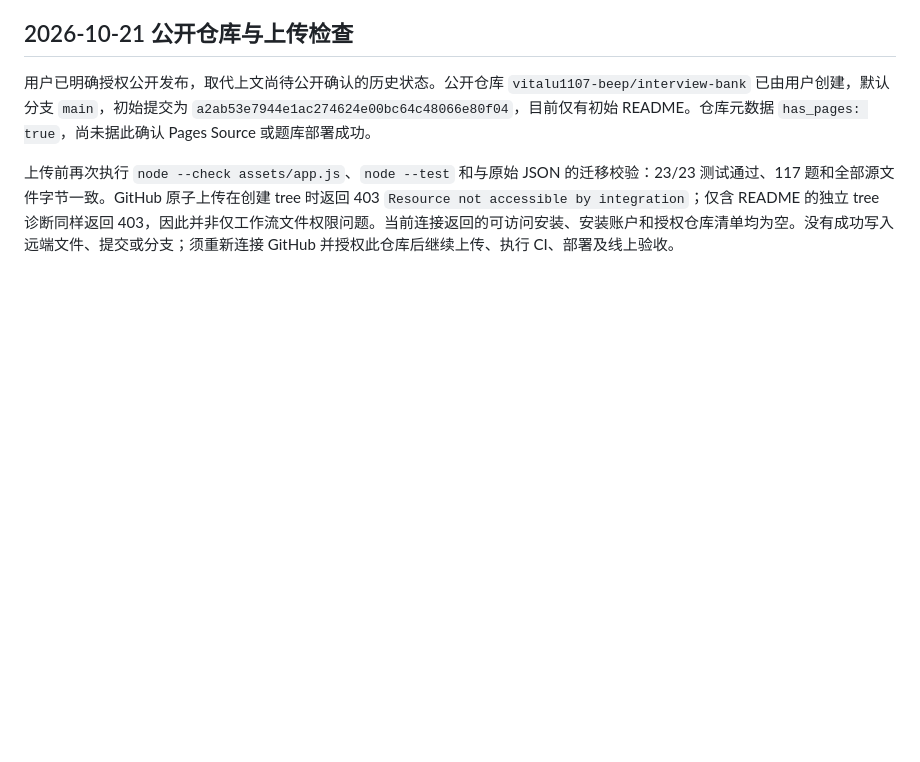
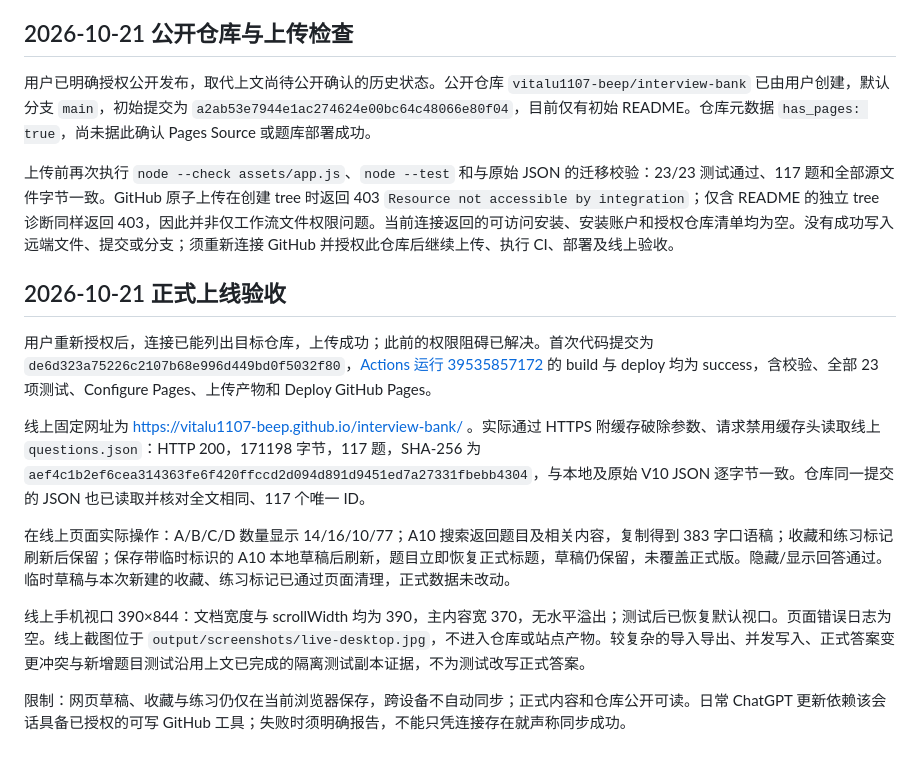
Before and after one commit to vitalu1107-beep/interview-bank, a Markdown page: docs/verification.md, the part around the change. Rendered like a GitHub page; blank space fills up the shorter version.

Commit message:
Record successful Pages deployment and live acceptance checks

```diff
--- a/docs/verification.md
+++ b/docs/verification.md
@@ -36,3 +36,15 @@
 用户已明确授权公开发布，取代上文尚待公开确认的历史状态。公开仓库 `vitalu1107-beep/interview-bank` 已由用户创建，默认分支 `main`，初始提交为 `a2ab53e7944e1ac274624e00bc64c48066e80f04`，目前仅有初始 README。仓库元数据 `has_pages: true`，尚未据此确认 Pages Source 或题库部署成功。
 
 上传前再次执行 `node --check assets/app.js`、`node --test` 和与原始 JSON 的迁移校验：23/23 测试通过、117 题和全部源文件字节一致。GitHub 原子上传在创建 tree 时返回 403 `Resource not accessible by integration`；仅含 README 的独立 tree 诊断同样返回 403，因此并非仅工作流文件权限问题。当前连接返回的可访问安装、安装账户和授权仓库清单均为空。没有成功写入远端文件、提交或分支；须重新连接 GitHub 并授权此仓库后继续上传、执行 CI、部署及线上验收。
+
+## 2026-10-21 正式上线验收
+
+用户重新授权后，连接已能列出目标仓库，上传成功；此前的权限阻碍已解决。首次代码提交为 `de6d323a75226c2107b68e996d449bd0f5032f80`，[Actions 运行 39535857172](https://github.com/vitalu1107-beep/interview-bank/actions/runs/39535857172) 的 build 与 deploy 均为 success，含校验、全部 23 项测试、Configure Pages、上传产物和 Deploy GitHub Pages。
+
+线上固定网址为 https://vitalu1107-beep.github.io/interview-bank/ 。实际通过 HTTPS 附缓存破除参数、请求禁用缓存头读取线上 `questions.json`：HTTP 200，171198 字节，117 题，SHA-256 为 `aef4c1b2ef6cea314363fe6f420ffccd2d094d891d9451ed7a27331fbebb4304`，与本地及原始 V10 JSON 逐字节一致。仓库同一提交的 JSON 也已读取并核对全文相同、117 个唯一 ID。
+
+在线上页面实际操作：A/B/C/D 数量显示 14/16/10/77；A10 搜索返回题目及相关内容，复制得到 383 字口语稿；收藏和练习标记刷新后保留；保存带临时标识的 A10 本地草稿后刷新，题目立即恢复正式标题，草稿仍保留，未覆盖正式版。隐藏/显示回答通过。临时草稿与本次新建的收藏、练习标记已通过页面清理，正式数据未改动。
+
+线上手机视口 390×844：文档宽度与 scrollWidth 均为 390，主内容宽 370，无水平溢出；测试后已恢复默认视口。页面错误日志为空。线上截图位于 `output/screenshots/live-desktop.jpg`，不进入仓库或站点产物。较复杂的导入导出、并发写入、正式答案变更冲突与新增题目测试沿用上文已完成的隔离测试副本证据，不为测试改写正式答案。
+
+限制：网页草稿、收藏与练习仍仅在当前浏览器保存，跨设备不自动同步；正式内容和仓库公开可读。日常 ChatGPT 更新依赖该会话具备已授权的可写 GitHub 工具；失败时须明确报告，不能只凭连接存在就声称同步成功。
```
